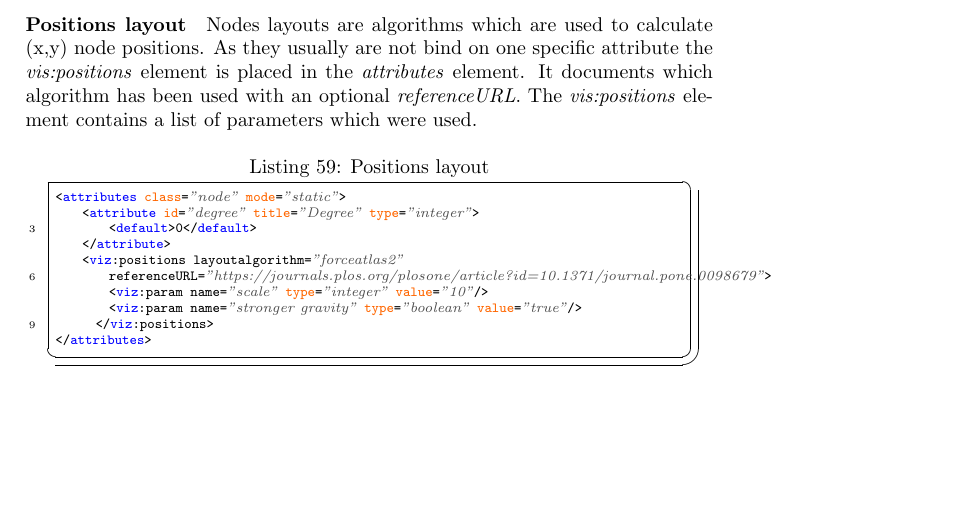
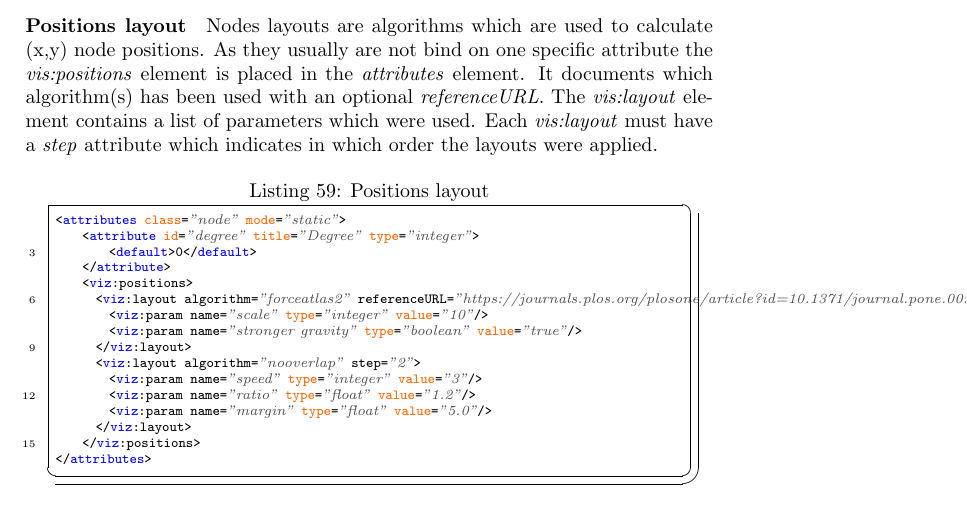
Before and after one commit to gephi/gexf, a LaTeX paper (primer/1.3.1/gexf-131-primer.tex): part of page 24 of 27, cut so that both start at the same text, the shorter picture padded with empty space. Compiled offline with pdfLaTeX.

Commit message:
[1.3.1] primer with the new layouts specs

```diff
--- a/primer/1.3.1/gexf-131-primer.tex
+++ b/primer/1.3.1/gexf-131-primer.tex
@@ -1268,7 +1268,7 @@ To do so the \textit{viz:colors} element contains a color gradient definition de
 </attributes>
 \end{lstlisting}
 
-\paragraph{Positions layout} Nodes layouts are algorithms which are used to calculate (x,y) node positions. As they usually are not bind on one specific attribute the \textit{vis:positions} element is placed in the \textit{attributes} element. It documents which algorithm has been used with an optional \textit{referenceURL}. The \textit{vis:positions} element contains a list of parameters which were used.
+\paragraph{Positions layout} Nodes layouts are algorithms which are used to calculate (x,y) node positions. As they usually are not bind on one specific attribute the \textit{vis:positions} element is placed in the \textit{attributes} element. It documents which algorithm(s) has been used with an optional \textit{referenceURL}. The \textit{vis:layout} element contains a list of parameters which were used. Each \textit{vis:layout} must have a \textit{step} attribute which indicates in which order the layouts were applied.
 
 \lstset{ style=gexf }
 \begin{lstlisting}[caption={Positions layout},label=vizpositionlayout]
@@ -1276,11 +1276,17 @@ To do so the \textit{viz:colors} element contains a color gradient definition de
     <attribute id="degree" title="Degree" type="integer">
         <default>0</default>
     </attribute>
-    <viz:positions layoutalgorithm="forceatlas2"
-        referenceURL="https://journals.plos.org/plosone/article?id=10.1371/journal.pone.0098679">
+    <viz:positions>
+      <viz:layout algorithm="forceatlas2" referenceURL="https://journals.plos.org/plosone/article?id=10.1371/journal.pone.0098679" step="1">
         <viz:param name="scale" type="integer" value="10"/>
         <viz:param name="stronger gravity" type="boolean" value="true"/>
-      </viz:positions>
+      </viz:layout>
+      <viz:layout algorithm="nooverlap" step="2">
+        <viz:param name="speed" type="integer" value="3"/>
+        <viz:param name="ratio" type="float" value="1.2"/>
+        <viz:param name="margin" type="float" value="5.0"/>
+      </viz:layout>
+    </viz:positions>
 </attributes>
 \end{lstlisting}
 
```
